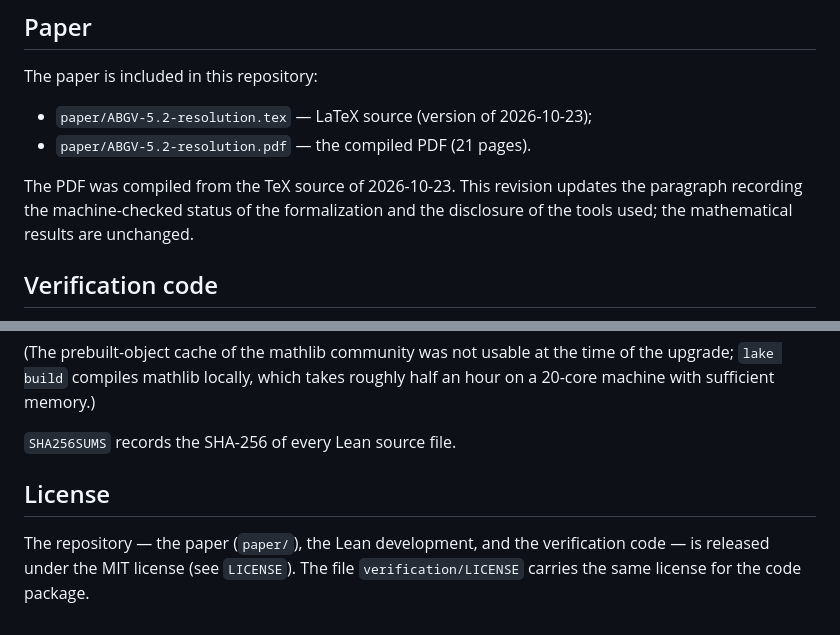
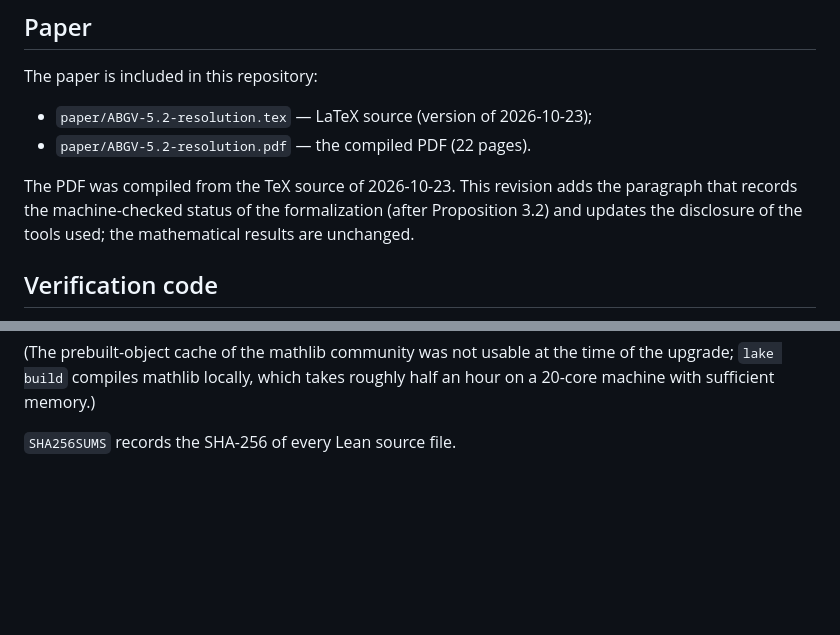
Before and after one commit to wuzhengyao/abgv52-lean, a Markdown page: README.md, 2 parts joined by grey strips. Drawn GitHub-style; blank space fills up the shorter version.

```diff
--- a/README.md
+++ b/README.md
@@ -24,11 +23,11 @@ What is checked here, and which inputs are still named hypotheses, is listed und
 The paper is included in this repository:
 
 * `paper/ABGV-5.2-resolution.tex` — LaTeX source (version of 2026-10-23);
-* `paper/ABGV-5.2-resolution.pdf` — the compiled PDF (21 pages).
+* `paper/ABGV-5.2-resolution.pdf` — the compiled PDF (22 pages).
 
-The PDF was compiled from the TeX source of 2026-10-23. This revision updates the
-paragraph recording the machine-checked status of the formalization and the disclosure of the
-tools used; the mathematical results are unchanged.
+The PDF was compiled from the TeX source of 2026-10-23. This revision adds the paragraph that
+records the machine-checked status of the formalization (after Proposition 3.2) and updates the
+disclosure of the tools used; the mathematical results are unchanged.
 
 ## Verification code
 
@@ -112,10 +75,3 @@ time of the upgrade; `lake build` compiles mathlib locally, which takes
 roughly half an hour on a 20-core machine with sufficient memory.)
 
 `SHA256SUMS` records the SHA-256 of every Lean source file.
-
-## License
-
-The repository — the paper (`paper/`), the Lean development, and the
-verification code — is released under the MIT license (see `LICENSE`).
-The file `verification/LICENSE` carries the same license for the code
-package.
```
Also changed, not shown: other parts of README.md (+1 -38 lines).
